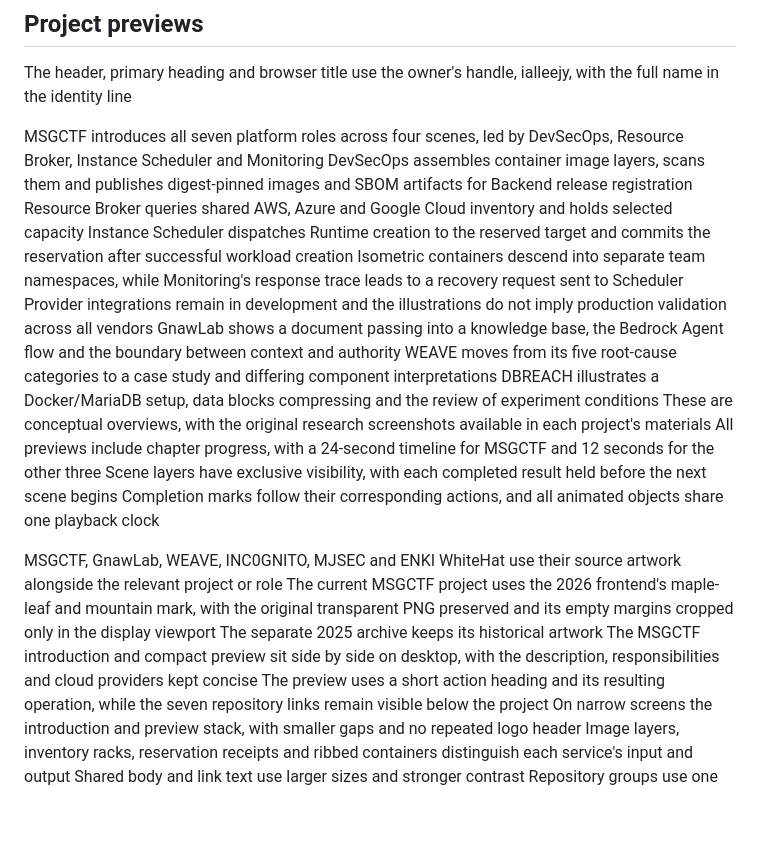
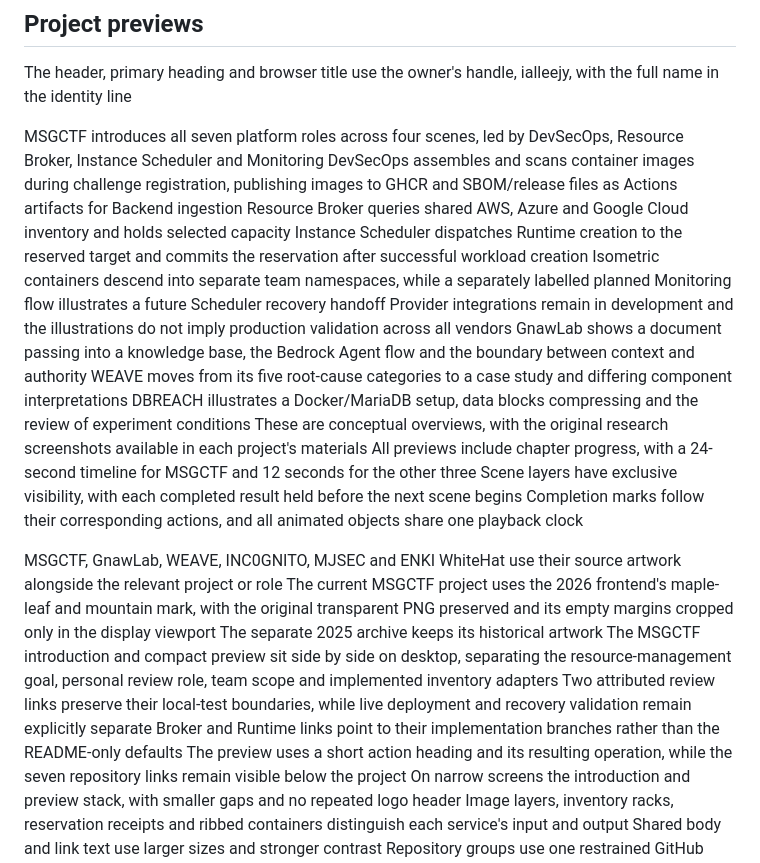
Before and after one commit to jongcoding/jongcoding.github.io, a Markdown page: README.md, the part around the change. Drawn GitHub-style; blank space fills up the shorter version.

Commit message:
docs: clarify MSGCTF scope and validation status

```diff
--- a/README.md
+++ b/README.md
@@ -48,10 +48,10 @@ The earlier MSG CTF 2025 platform has a separate entry in More projects
 The header, primary heading and browser title use the owner's handle, ialleejy, with the full name in the identity line
 
 MSGCTF introduces all seven platform roles across four scenes, led by DevSecOps, Resource Broker, Instance Scheduler and Monitoring
-DevSecOps assembles container image layers, scans them and publishes digest-pinned images and SBOM artifacts for Backend release registration
+DevSecOps assembles and scans container images during challenge registration, publishing images to GHCR and SBOM/release files as Actions artifacts for Backend ingestion
 Resource Broker queries shared AWS, Azure and Google Cloud inventory and holds selected capacity
 Instance Scheduler dispatches Runtime creation to the reserved target and commits the reservation after successful workload creation
-Isometric containers descend into separate team namespaces, while Monitoring's response trace leads to a recovery request sent to Scheduler
+Isometric containers descend into separate team namespaces, while a separately labelled planned Monitoring flow illustrates a future Scheduler recovery handoff
 Provider integrations remain in development and the illustrations do not imply production validation across all vendors
 GnawLab shows a document passing into a knowledge base, the Bedrock Agent flow and the boundary between context and authority
 WEAVE moves from its five root-cause categories to a case study and differing component interpretations
@@ -64,7 +64,9 @@ Completion marks follow their corresponding actions, and all animated objects sh
 MSGCTF, GnawLab, WEAVE, INC0GNITO, MJSEC and ENKI WhiteHat use their source artwork alongside the relevant project or role
 The current MSGCTF project uses the 2026 frontend's maple-leaf and mountain mark, with the original transparent PNG preserved and its empty margins cropped only in the display viewport
 The separate 2025 archive keeps its historical artwork
-The MSGCTF introduction and compact preview sit side by side on desktop, with the description, responsibilities and cloud providers kept concise
+The MSGCTF introduction and compact preview sit side by side on desktop, separating the resource-management goal, personal review role, team scope and implemented inventory adapters
+Two attributed review links preserve their local-test boundaries, while live deployment and recovery validation remain explicitly separate
+Broker and Runtime links point to their implementation branches rather than the README-only defaults
 The preview uses a short action heading and its resulting operation, while the seven repository links remain visible below the project
 On narrow screens the introduction and preview stack, with smaller gaps and no repeated logo header
 Image layers, inventory racks, reservation receipts and ribbed containers distinguish each service's input and output
```
